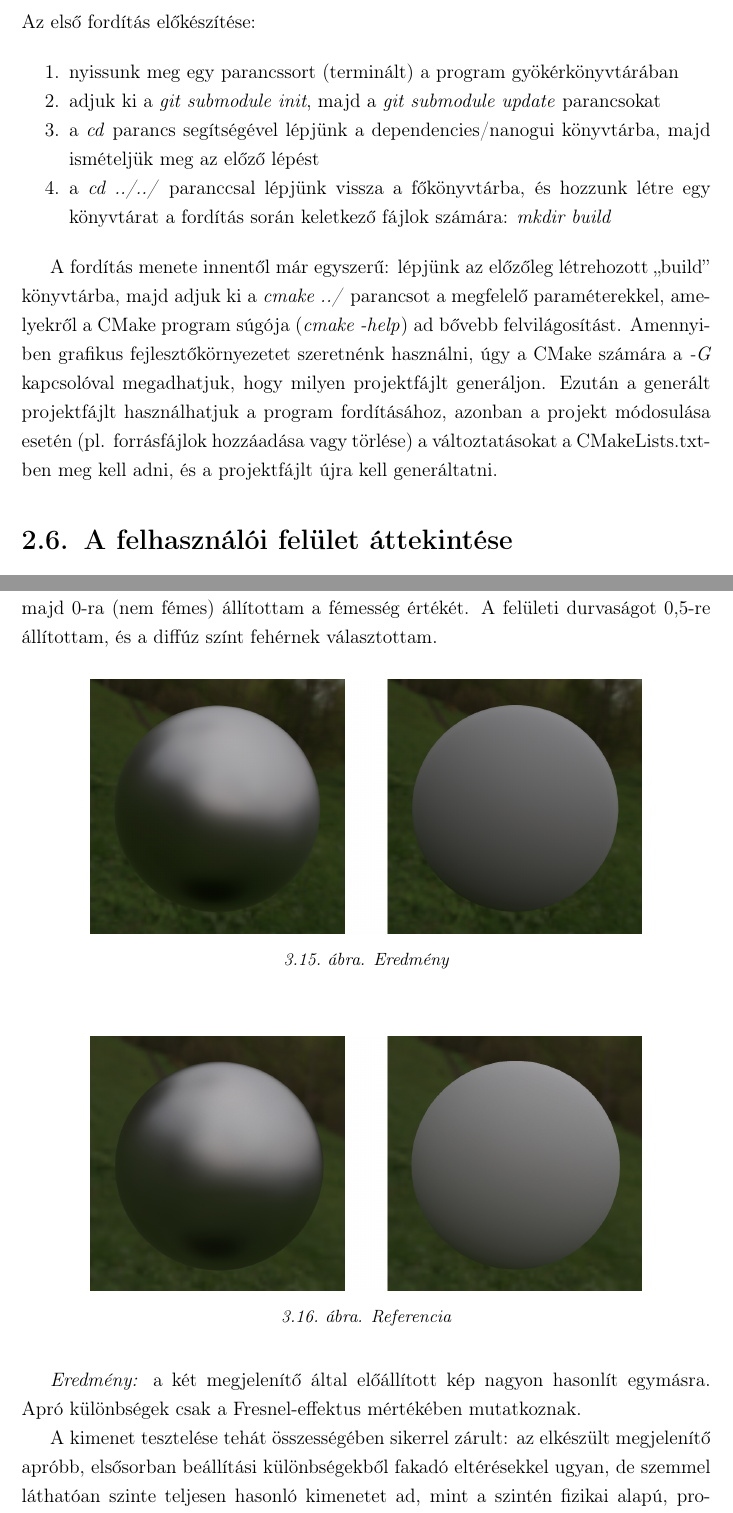
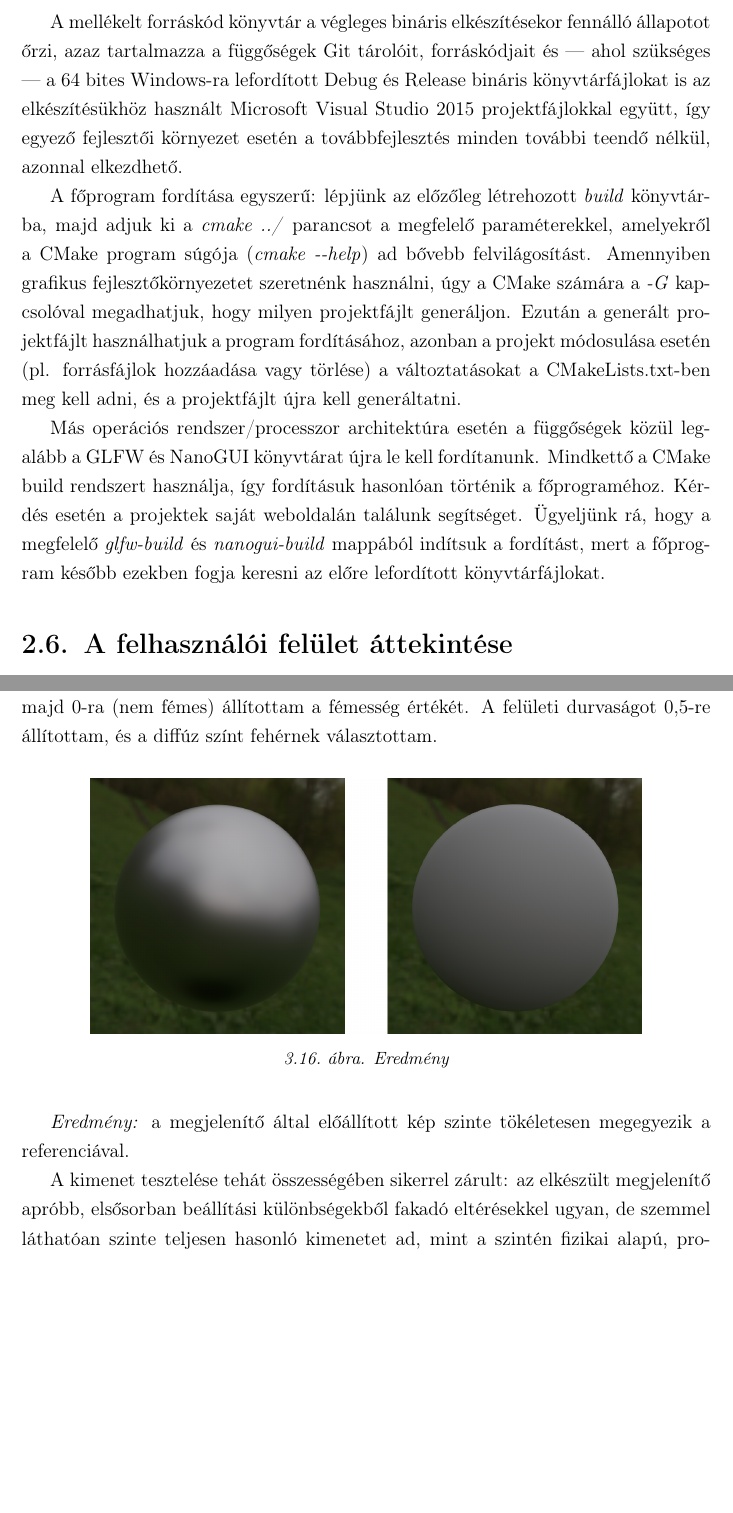
Before and after one commit to yzsolt/szakdolgozat, a LaTeX document (documentation/documentation.tex, which reads documentation/chapters/developer_documentation.tex, documentation/chapters/user_documentation.tex): two parts of pages 8 and 44 of 47 before the commit and two parts of pages 8 and 44 of 48 after it, joined at a grey line, cut at the place of the change, the shorter picture padded with empty space. Compiled offline with pdfLaTeX.

Commit message:
Updated documentation

```diff
--- a/documentation/chapters/developer_documentation.tex
+++ b/documentation/chapters/developer_documentation.tex
@@ -852,7 +858,7 @@ Szintén a mellékelt gömb modell segítségével teszteltem, hogy a megjelení
     \caption{Referencia}
 \end{figure}
 
-\textit{Eredmény:} a két megjelenítő által előállított kép nagyon hasonlít egymásra. Apró különbségek csak a Fresnel-effektus mértékében mutatkoznak.
+\textit{Eredmény:} a megjelenítő által előállított kép szinte tökéletesen megegyezik a referenciával.
 
 A kimenet tesztelése tehát összességében sikerrel zárult: az elkészült megjelenítő apróbb, elsősorban beállítási különbségekből fakadó eltérésekkel ugyan, de szemmel láthatóan szinte teljesen hasonló kimenetet ad, mint a szintén fizikai alapú, professzionális Marmoset Toolbag 2.
 
--- a/documentation/chapters/user_documentation.tex
+++ b/documentation/chapters/user_documentation.tex
@@ -44,16 +44,9 @@ Ha 64 bites Windows rendszert használunk, akkor a mellékelt, előre lefordíto
 
-\vspace{12pt}
-\noindent
-Az első fordítás előkészítése:
+A mellékelt forráskód könyvtár a végleges bináris elkészítésekor fennálló állapotot őrzi, azaz tartalmazza a függőségek Git tárolóit, forráskódjait és --- ahol szükséges --- a 64 bites Windows-ra lefordított Debug és Release bináris könyvtárfájlokat is az elkészítésükhöz használt Microsoft Visual Studio 2015 projektfájlokkal együtt, így egyező fejlesztői környezet esetén a továbbfejlesztés minden további teendő nélkül, azonnal elkezdhető.
 
-\begin{enumerate}[noitemsep]
-\item nyissunk meg egy parancssort (terminált) a program gyökérkönyvtárában
-\item adjuk ki a \textit{git submodule init}, majd a \textit{git submodule update} parancsokat
-\item a \textit{cd} parancs segítségével lépjünk a dependencies/nanogui könyvtárba, majd ismételjük meg az előző lépést
-\item a \textit{cd ../../} paranccsal lépjünk vissza a főkönyvtárba, és hozzunk létre egy könyvtárat a fordítás során keletkező fájlok számára: \textit{mkdir build}
-\end{enumerate}
+A főprogram fordítása egyszerű: lépjünk az előzőleg létrehozott \textit{build} könyvtárba, majd adjuk ki a \textit{cmake ../} parancsot a megfelelő paraméterekkel, amelyekről a CMake program súgója (\textit{cmake -{}-help}) ad bővebb felvilágosítást. Amennyiben grafikus fejlesztőkörnyezetet szeretnénk használni, úgy a CMake számára a \textit{-G} kapcsolóval megadhatjuk, hogy milyen projektfájlt generáljon. Ezután a generált projektfájlt használhatjuk a program fordításához, azonban a projekt módosulása esetén (pl. forrásfájlok hozzáadása vagy törlése) a változtatásokat a CMakeLists.txt-ben meg kell adni, és a projektfájlt újra kell generáltatni.
 
-A fordítás menete innentől már egyszerű: lépjünk az előzőleg létrehozott ,,build'' könyvtárba, majd adjuk ki a \textit{cmake ../} parancsot a megfelelő paraméterekkel, amelyekről a CMake program súgója (\textit{cmake -\-help}) ad bővebb felvilágosítást. Amennyiben grafikus fejlesztőkörnyezetet szeretnénk használni, úgy a CMake számára a \textit{-G} kapcsolóval megadhatjuk, hogy milyen projektfájlt generáljon. Ezután a generált projektfájlt használhatjuk a program fordításához, azonban a projekt módosulása esetén (pl. forrásfájlok hozzáadása vagy törlése) a változtatásokat a CMakeLists.txt-ben meg kell adni, és a projektfájlt újra kell generáltatni.
+Más operációs rendszer/processzor architektúra esetén a függőségek közül legalább a GLFW és NanoGUI könyvtárat újra le kell fordítanunk. Mindkettő a CMake build rendszert használja, így fordításuk hasonlóan történik a főprograméhoz. Kérdés esetén a projektek saját weboldalán találunk segítséget. Ügyeljünk rá, hogy a megfelelő \textit{glfw-build} és \textit{nanogui-build} mappából indítsuk a fordítást, mert a főprogram később ezekben fogja keresni az előre lefordított könyvtárfájlokat.
 
 \section{A felhasználói felület áttekintése}
 
```
Also changed, not shown: documentation/images/nvl_error.png (added), documentation/chapters/developer_documentation.tex (14 more changed lines), documentation/chapters/user_documentation.tex (2 more changed lines).
